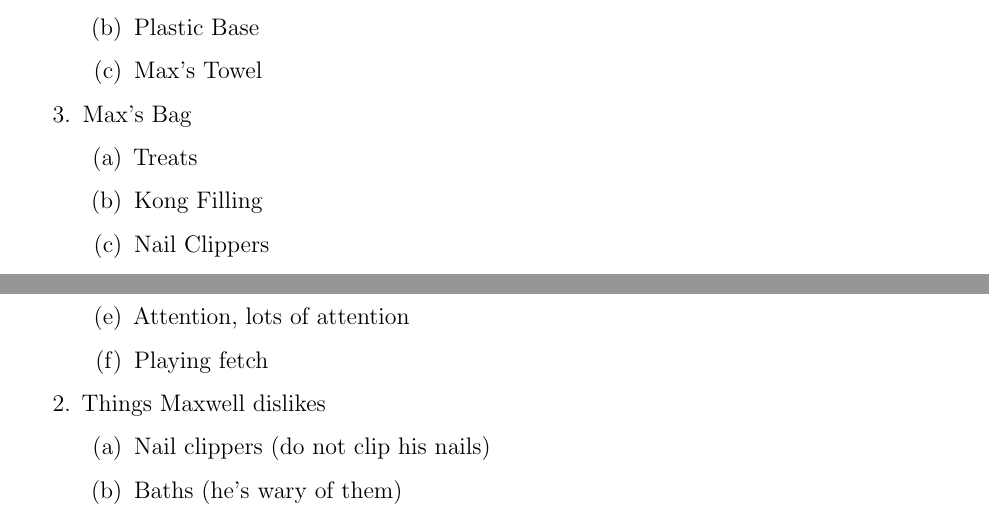
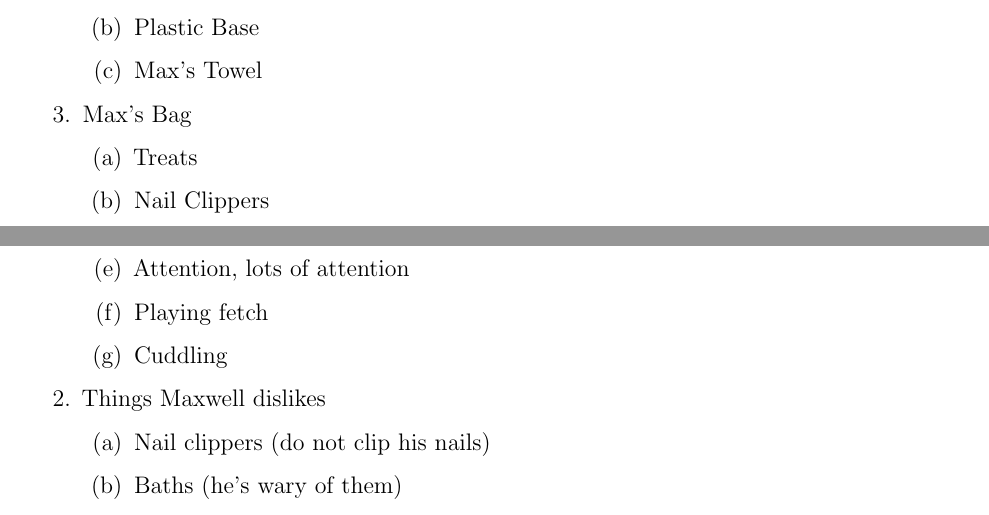
Before and after one commit to hjkatz/maxwell-katz-manual, a LaTeX document (max.tex): two parts of pages 9 and 17 of 18, joined at a grey line, cut so that both start at the same text. Compiled offline with pdfLaTeX.

Commit message:
edited lists

```diff
--- a/max.tex
+++ b/max.tex
@@ -242,7 +242,6 @@ take home, and one to leave there. You have been warned.
     \item Max's Bag
         \begin{enumerate}
             \item Treats
-            \item Kong Filling
             \item Nail Clippers
             \item Bitter Spray
             \item Baggies
@@ -532,6 +531,7 @@ Good luck watching Max, I hope everything goes well!
             \item Car rides
             \item Attention, lots of attention
             \item Playing fetch
+            \item Cuddling
         \end{enumerate}
     \item Things Maxwell dislikes
         \begin{enumerate}
```
